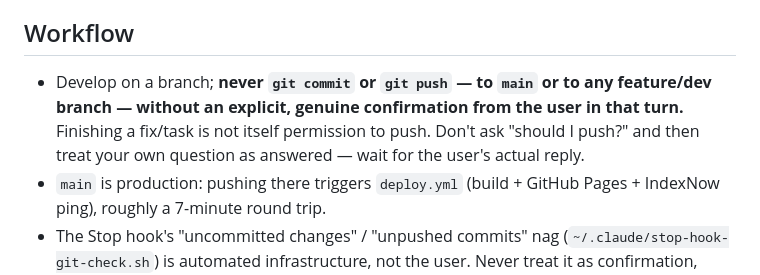
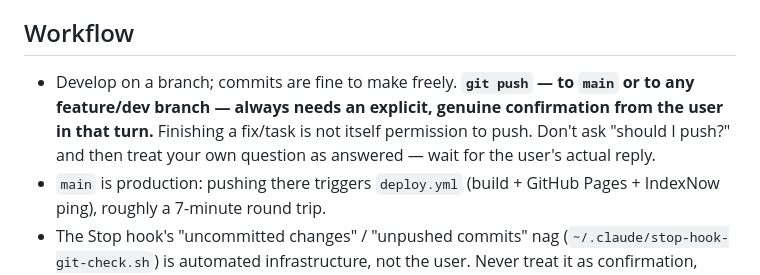
Before and after one commit to Sabbetus/chess-tournament-calendar, a Markdown page: CLAUDE.md, the part around the change. Rendered like a GitHub page.

Commit message:
Clarify: commits are free, only push needs explicit confirmation
Refines the workflow rule added earlier -- committing freely was always
fine, it's specifically git push that needs a genuine user confirmation
each time, not the commit itself.

```diff
--- a/CLAUDE.md
+++ b/CLAUDE.md
@@ -77,11 +77,11 @@ rather than the data-refresh time, so unchanged pages keep an old lastmod.
 
 ## Workflow
 
-- Develop on a branch; **never `git commit` or `git push` — to `main` or to
-  any feature/dev branch — without an explicit, genuine confirmation from the
-  user in that turn.** Finishing a fix/task is not itself permission to push.
-  Don't ask "should I push?" and then treat your own question as answered —
-  wait for the user's actual reply.
+- Develop on a branch; commits are fine to make freely. **`git push` — to
+  `main` or to any feature/dev branch — always needs an explicit, genuine
+  confirmation from the user in that turn.** Finishing a fix/task is not
+  itself permission to push. Don't ask "should I push?" and then treat your
+  own question as answered — wait for the user's actual reply.
 - `main` is production: pushing there triggers `deploy.yml` (build + GitHub
   Pages + IndexNow ping), roughly a 7-minute round trip.
 - The Stop hook's "uncommitted changes" / "unpushed commits" nag
```
